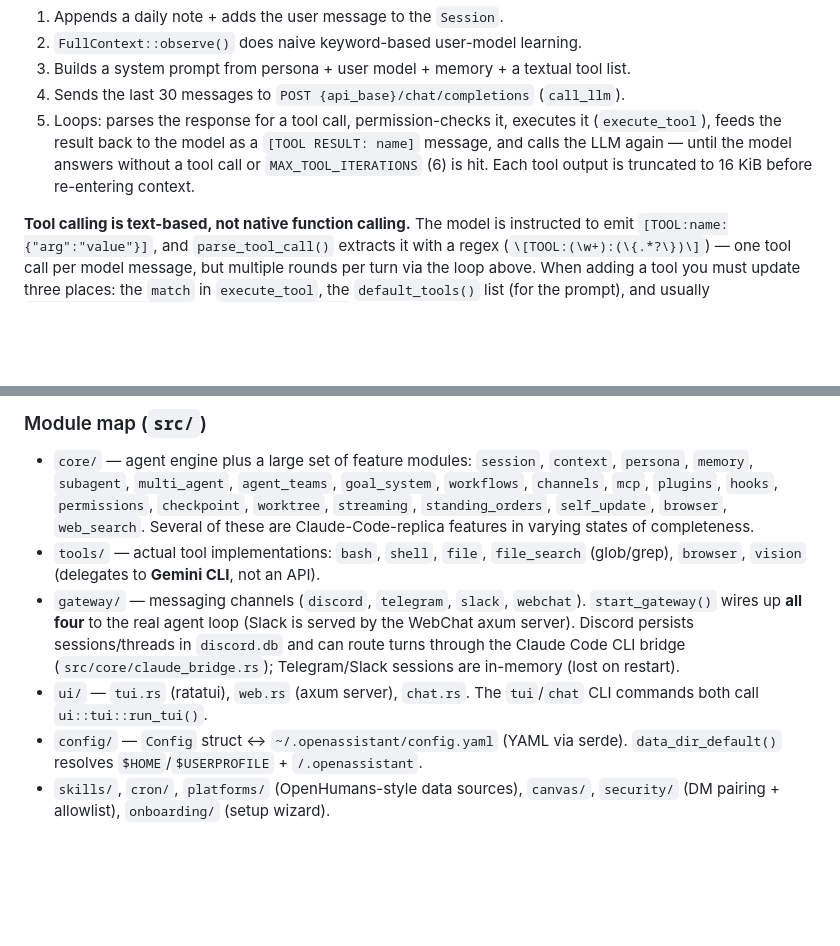
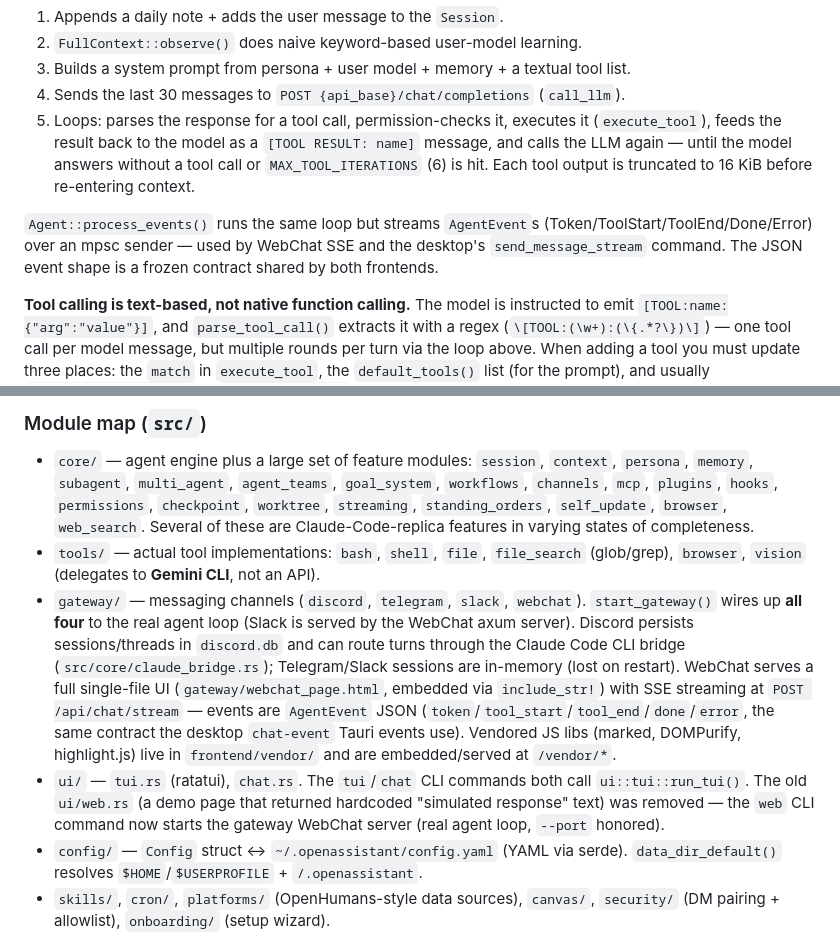
Before and after one commit to Deepankar1993/openassistant, a Markdown page: CLAUDE.md, 2 parts joined by grey strips. Drawn GitHub-style; blank space fills up the shorter version.

Commit message:
docs: CLAUDE.md reflects streaming events, webchat consolidation, vendor assets
Co-Authored-By: Claude Fable 5 <noreply@anthropic.com>

```diff
--- a/CLAUDE.md
+++ b/CLAUDE.md
@@ -53,6 +53,8 @@ openAssistant is a personal AI assistant. Everything flows through one agent loo
 4. Sends the last 30 messages to `POST {api_base}/chat/completions` (`call_llm`).
 5. Loops: parses the response for a tool call, permission-checks it, executes it (`execute_tool`), feeds the result back to the model as a `[TOOL RESULT: name]` message, and calls the LLM again — until the model answers without a tool call or `MAX_TOOL_ITERATIONS` (6) is hit. Each tool output is truncated to 16 KiB before re-entering context.
 
+`Agent::process_events()` runs the same loop but streams `AgentEvent`s (Token/ToolStart/ToolEnd/Done/Error) over an mpsc sender — used by WebChat SSE and the desktop's `send_message_stream` command. The JSON event shape is a frozen contract shared by both frontends.
+
 **Tool calling is text-based, not native function calling.** The model is instructed to emit `[TOOL:name:{"arg":"value"}]`, and `parse_tool_call()` extracts it with a regex (`\[TOOL:(\w+):(\{.*?\})\]`) — one tool call per model message, but multiple rounds per turn via the loop above. When adding a tool you must update three places: the `match` in `execute_tool`, the `default_tools()` list (for the prompt), and usually `ToolRegistry::execute` in `src/tools/mod.rs`.
 
 **Permissions are enforced in the loop (origin-aware).** `Agent.permission_mode` defaults to `BypassPermissions` for local front-ends (TUI/desktop keep full autonomy once tools are enabled); gateway channels construct agents with `permissions.gateway_mode` from config (default `acceptEdits`). Config `[permissions]` `allow`/`ask`/`deny` rules (Claude-Code-style, incl. `Bash(git *)` wildcards) apply at **every** mode — deny beats bypass; `Ask` resolves to a refusal text returned to the model (the agent is headless). The `task` tool spawns a real in-process sub-agent with a scoped tool list and depth limit 1.
@@ -67,8 +69,8 @@ openAssistant is a personal AI assistant. Everything flows through one agent loo
 ### Module map (`src/`)
 - `core/` — agent engine plus a large set of feature modules: `session`, `context`, `persona`, `memory`, `subagent`, `multi_agent`, `agent_teams`, `goal_system`, `workflows`, `channels`, `mcp`, `plugins`, `hooks`, `permissions`, `checkpoint`, `worktree`, `streaming`, `standing_orders`, `self_update`, `browser`, `web_search`. Several of these are Claude-Code-replica features in varying states of completeness.
 - `tools/` — actual tool implementations: `bash`, `shell`, `file`, `file_search` (glob/grep), `browser`, `vision` (delegates to **Gemini CLI**, not an API).
-- `gateway/` — messaging channels (`discord`, `telegram`, `slack`, `webchat`). `start_gateway()` wires up **all four** to the real agent loop (Slack is served by the WebChat axum server). Discord persists sessions/threads in `discord.db` and can route turns through the Claude Code CLI bridge (`src/core/claude_bridge.rs`); Telegram/Slack sessions are in-memory (lost on restart).
-- `ui/` — `tui.rs` (ratatui), `web.rs` (axum server), `chat.rs`. The `tui`/`chat` CLI commands both call `ui::tui::run_tui()`.
+- `gateway/` — messaging channels (`discord`, `telegram`, `slack`, `webchat`). `start_gateway()` wires up **all four** to the real agent loop (Slack is served by the WebChat axum server). Discord persists sessions/threads in `discord.db` and can route turns through the Claude Code CLI bridge (`src/core/claude_bridge.rs`); Telegram/Slack sessions are in-memory (lost on restart). WebChat serves a full single-file UI (`gateway/webchat_page.html`, embedded via `include_str!`) with SSE streaming at `POST /api/chat/stream` — events are `AgentEvent` JSON (`token`/`tool_start`/`tool_end`/`done`/`error`, the same contract the desktop `chat-event` Tauri events use). Vendored JS libs (marked, DOMPurify, highlight.js) live in `frontend/vendor/` and are embedded/served at `/vendor/*`.
+- `ui/` — `tui.rs` (ratatui), `chat.rs`. The `tui`/`chat` CLI commands both call `ui::tui::run_tui()`. The old `ui/web.rs` (a demo page that returned hardcoded "simulated response" text) was removed — the `web` CLI command now starts the gateway WebChat server (real agent loop, `--port` honored).
 - `config/` — `Config` struct ↔ `~/.openassistant/config.yaml` (YAML via serde). `data_dir_default()` resolves `$HOME`/`$USERPROFILE` + `/.openassistant`.
 - `skills/`, `cron/`, `platforms/` (OpenHumans-style data sources), `canvas/`, `security/` (DM pairing + allowlist), `onboarding/` (setup wizard).
 
```
